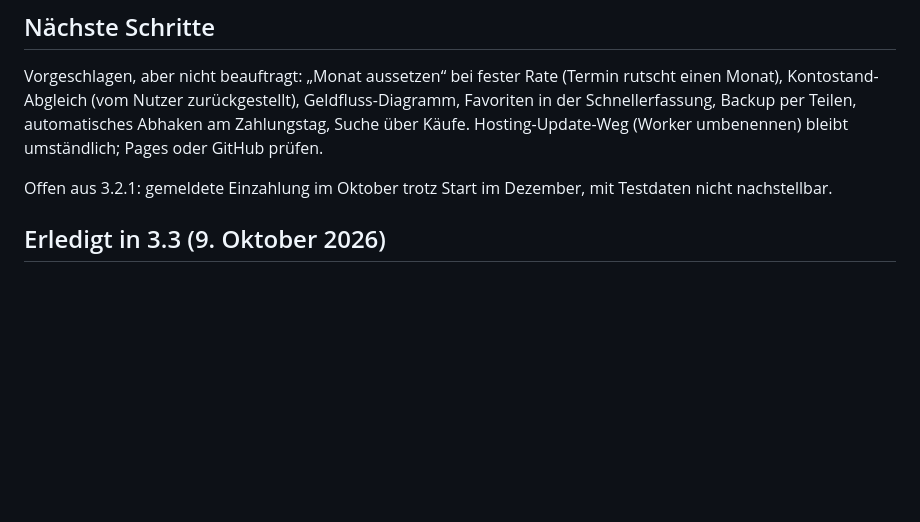
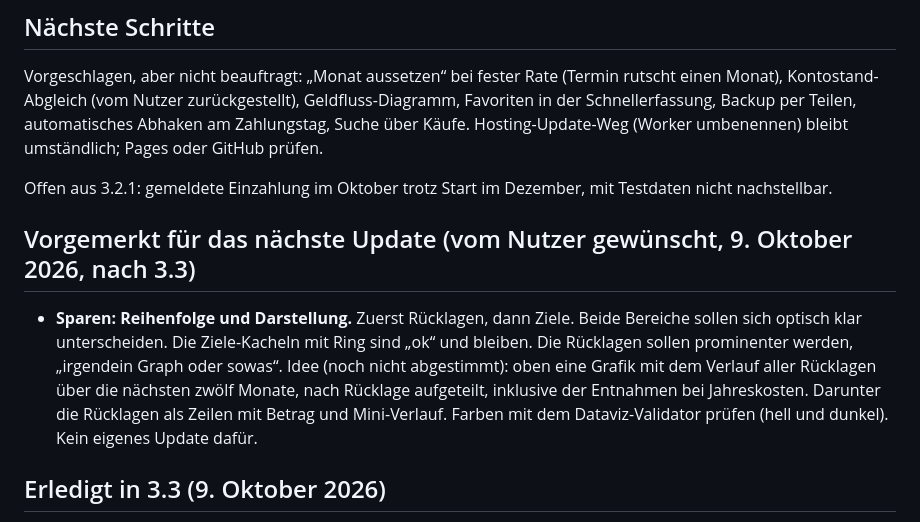
Before and after one commit to kodade-ui/spielraum, a Markdown page: docs/OFFENE-PUNKTE.md, the part around the change. GitHub-like rendering; blank space fills up the shorter version.

Commit message:
Docs: Vormerkung Sparen (Rücklagen zuerst, mit Grafik)
Co-Authored-By: Claude Opus 5.5 <noreply@anthropic.com>
Claude-Session: https://claude.ai/code/session_01D659zYxKFP2xXDW7hKU4xY

```diff
--- a/docs/OFFENE-PUNKTE.md
+++ b/docs/OFFENE-PUNKTE.md
@@ -40,6 +40,10 @@ Ein hochwertiger, einfacher persönlicher Planer auf dem Android-Handy. Priorit
 Vorgeschlagen, aber nicht beauftragt: „Monat aussetzen“ bei fester Rate (Termin rutscht einen Monat), Kontostand-Abgleich (vom Nutzer zurückgestellt), Geldfluss-Diagramm, Favoriten in der Schnellerfassung, Backup per Teilen, automatisches Abhaken am Zahlungstag, Suche über Käufe. Hosting-Update-Weg (Worker umbenennen) bleibt umständlich; Pages oder GitHub prüfen.
 
 Offen aus 3.2.1: gemeldete Einzahlung im Oktober trotz Start im Dezember, mit Testdaten nicht nachstellbar.
+
+## Vorgemerkt für das nächste Update (vom Nutzer gewünscht, 9. Oktober 2026, nach 3.3)
+
+- **Sparen: Reihenfolge und Darstellung.** Zuerst Rücklagen, dann Ziele. Beide Bereiche sollen sich optisch klar unterscheiden. Die Ziele-Kacheln mit Ring sind „ok“ und bleiben. Die Rücklagen sollen prominenter werden, „irgendein Graph oder sowas“. Idee (noch nicht abgestimmt): oben eine Grafik mit dem Verlauf aller Rücklagen über die nächsten zwölf Monate, nach Rücklage aufgeteilt, inklusive der Entnahmen bei Jahreskosten. Darunter die Rücklagen als Zeilen mit Betrag und Mini-Verlauf. Farben mit dem Dataviz-Validator prüfen (hell und dunkel). Kein eigenes Update dafür.
 
 ## Erledigt in 3.3 (9. Oktober 2026)
 
```
